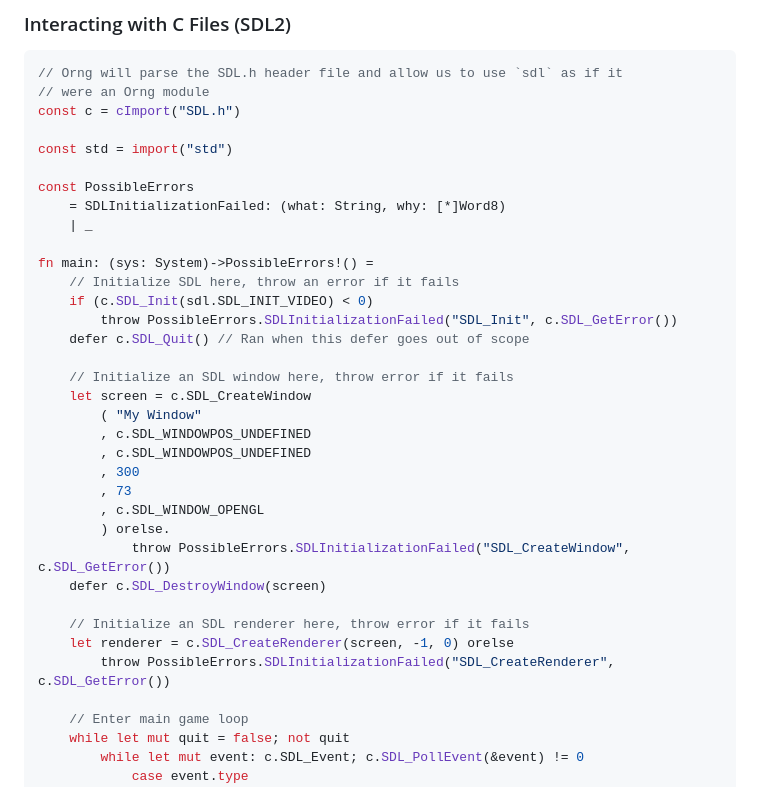
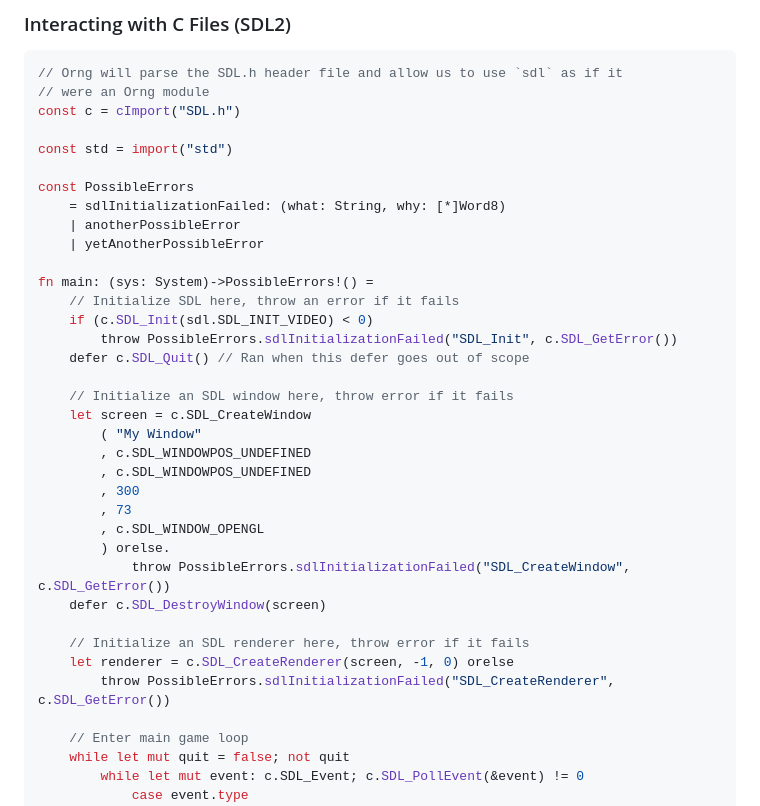
Before and after one commit to Rakhyvel/Orng, a Markdown page: README.md, the part around the change. Rendered like a GitHub page.

```diff
--- a/README.md
+++ b/README.md
@@ -72,13 +72,14 @@ const c = cImport("SDL.h")
 const std = import("std")
 
 const PossibleErrors
-    = SDLInitializationFailed: (what: String, why: [*]Word8)
-    | _
+    = sdlInitializationFailed: (what: String, why: [*]Word8)
+    | anotherPossibleError
+    | yetAnotherPossibleError
 
 fn main: (sys: System)->PossibleErrors!() =
     // Initialize SDL here, throw an error if it fails
     if (c.SDL_Init(sdl.SDL_INIT_VIDEO) < 0)
-        throw PossibleErrors.SDLInitializationFailed("SDL_Init", c.SDL_GetError())
+        throw PossibleErrors.sdlInitializationFailed("SDL_Init", c.SDL_GetError())
     defer c.SDL_Quit() // Ran when this defer goes out of scope
 
     // Initialize an SDL window here, throw error if it fails
@@ -90,12 +91,12 @@ fn main: (sys: System)->PossibleErrors!() =
         , 73
         , c.SDL_WINDOW_OPENGL
         ) orelse.
-            throw PossibleErrors.SDLInitializationFailed("SDL_CreateWindow", c.SDL_GetError())
+            throw PossibleErrors.sdlInitializationFailed("SDL_CreateWindow", c.SDL_GetError())
     defer c.SDL_DestroyWindow(screen)
 
     // Initialize an SDL renderer here, throw error if it fails
     let renderer = c.SDL_CreateRenderer(screen, -1, 0) orelse
-        throw PossibleErrors.SDLInitializationFailed("SDL_CreateRenderer", c.SDL_GetError())
+        throw PossibleErrors.sdlInitializationFailed("SDL_CreateRenderer", c.SDL_GetError())
 
     // Enter main game loop
     while let mut quit = false; not quit
```
